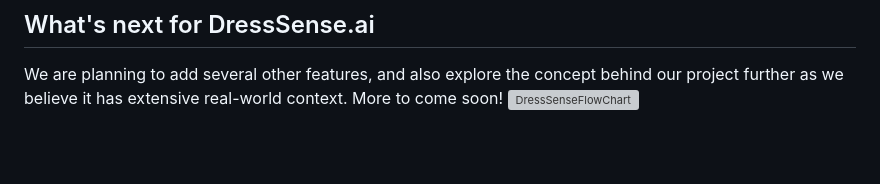
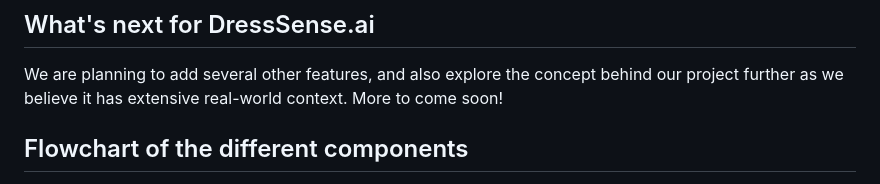
Before and after one commit to spinelessknave8/DressSense.ai, a Markdown page: README.md, the part around the change. Drawn GitHub-style; blank space fills up the shorter version; grey boxes are pictures that could not be loaded.

```diff
--- a/README.md
+++ b/README.md
@@ -13,4 +13,5 @@ Despite our lack of experience, we managed to make a full-fledged full-stack pro
 We learned about various software engineering frameworks as well as technologies during this project. We learned a significant amount about cloud based hosting services such as AWS, as well as libraries such as React that are suitable for front end.
 ## What's next for DressSense.ai
 We are planning to add several other features, and also explore the concept behind our project further as we believe it has extensive real-world context. More to come soon!
+## Flowchart of the different components
 ![DressSenseFlowChart](https://github.com/spinelessknave8/DressSense.ai/assets/128112149/e8217dec-0d88-4c63-8ab2-2baf921115b9)
```
